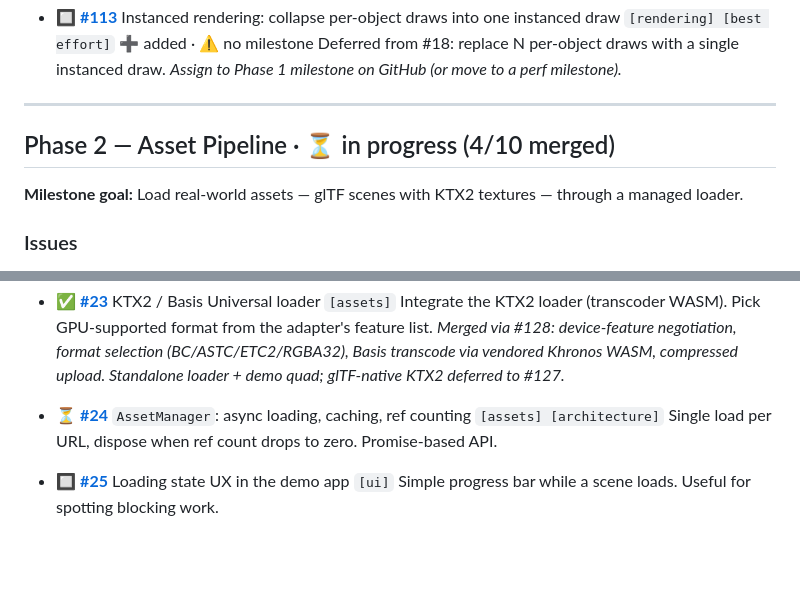
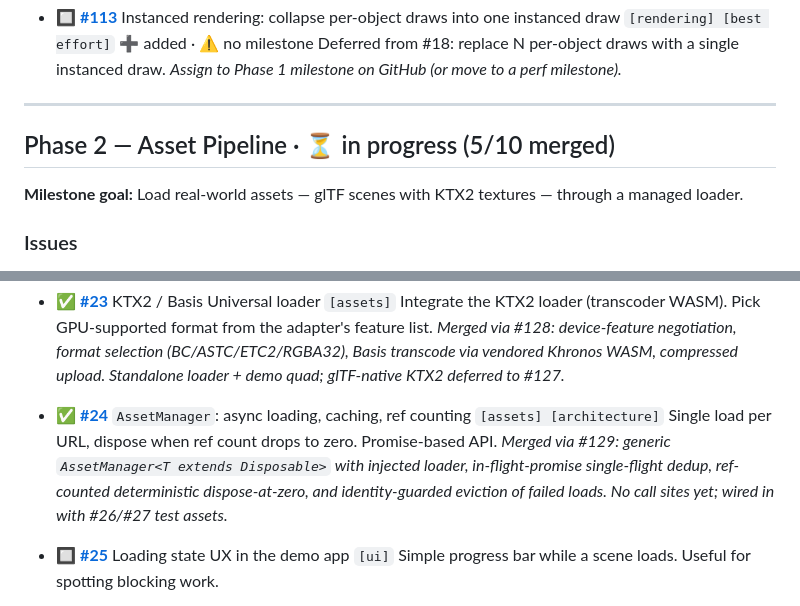
Before and after one commit to mliang1604/pharos, a Markdown page: PLAN.md, 2 parts joined by grey strips. GitHub-like rendering; blank space fills up the shorter version.

Commit message:
Mark #24 merged in PLAN
Co-Authored-By: Claude Opus 4.8 (1M context) <noreply@anthropic.com>

```diff
--- a/PLAN.md
+++ b/PLAN.md
@@ -112,7 +112,7 @@ state.
 
 ---
 
-## Phase 2 — Asset Pipeline · ⏳ in progress (4/10 merged)
+## Phase 2 — Asset Pipeline · ⏳ in progress (5/10 merged)
 
 **Milestone goal:** Load real-world assets — glTF scenes with KTX2 textures — through a managed loader.
 
@@ -137,8 +137,9 @@ state.
   Integrate the KTX2 loader (transcoder WASM). Pick GPU-supported format from the adapter's feature list.
   _Merged via #128: device-feature negotiation, format selection (BC/ASTC/ETC2/RGBA32), Basis transcode via vendored Khronos WASM, compressed upload. Standalone loader + demo quad; glTF-native KTX2 deferred to #127._
 
-- ⏳ **[#24](https://github.com/mliang1604/pharos/issues/24)** `AssetManager`: async loading, caching, ref counting `[assets] [architecture]`
+- ✅ **[#24](https://github.com/mliang1604/pharos/issues/24)** `AssetManager`: async loading, caching, ref counting `[assets] [architecture]`
   Single load per URL, dispose when ref count drops to zero. Promise-based API.
+  _Merged via #129: generic `AssetManager<T extends Disposable>` with injected loader, in-flight-promise single-flight dedup, ref-counted deterministic dispose-at-zero, and identity-guarded eviction of failed loads. No call sites yet; wired in with #26/#27 test assets._
 
 - 🔲 **[#25](https://github.com/mliang1604/pharos/issues/25)** Loading state UX in the demo app `[ui]`
   Simple progress bar while a scene loads. Useful for spotting blocking work.
```
